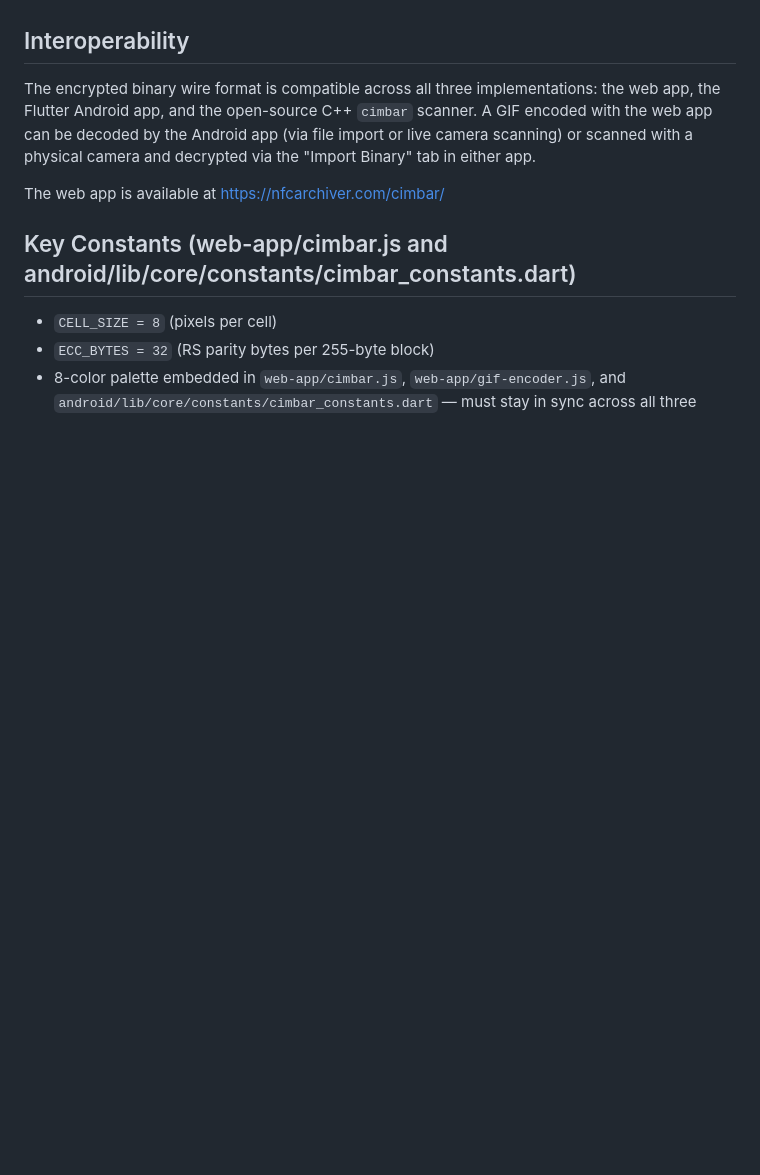
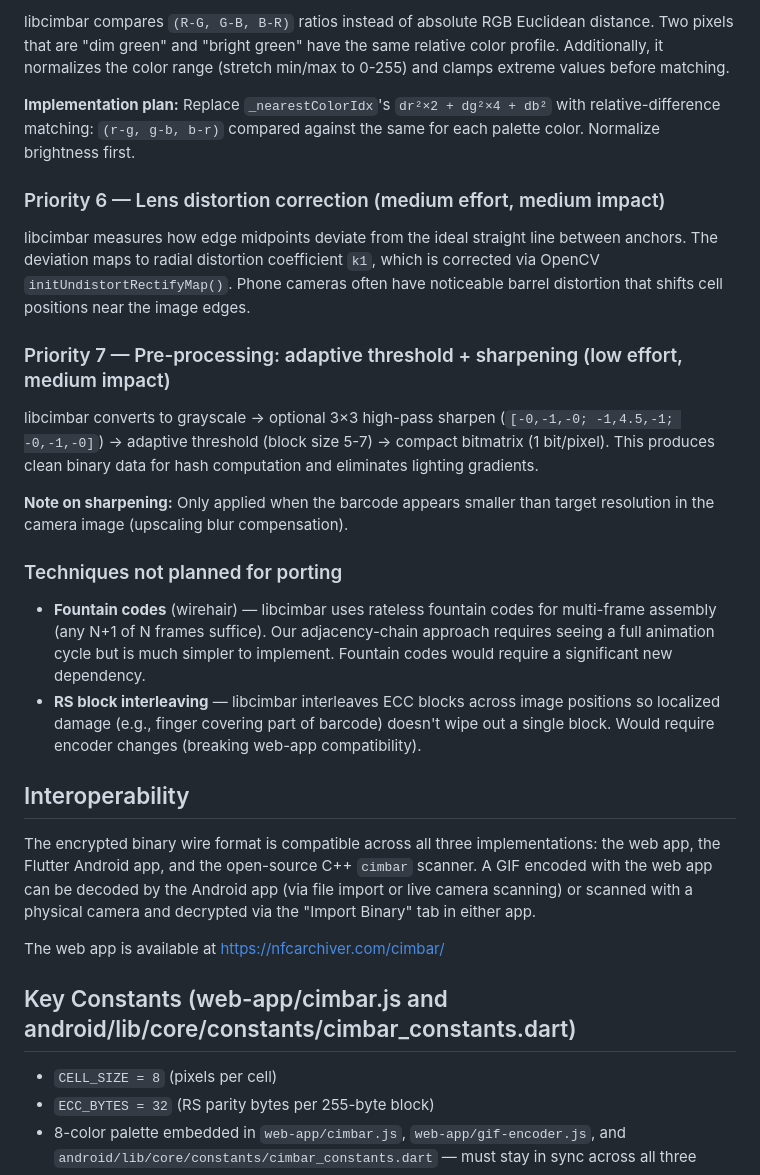
Before and after one commit to mezinster/cimbar, a Markdown page: CLAUDE.md, the part around one of its changes. Rendered like a GitHub page; blank space fills up the shorter version.

```diff
--- a/CLAUDE.md
+++ b/CLAUDE.md
@@ -240,3 +283,22 @@ Requires Flutter 3.24+ and Java 17.
+libcimbar compares `(R-G, G-B, B-R)` ratios instead of absolute RGB Euclidean distance. Two pixels that are "dim green" and "bright green" have the same relative color profile. Additionally, it normalizes the color range (stretch min/max to 0-255) and clamps extreme values before matching.
+
+**Implementation plan:** Replace `_nearestColorIdx`'s `dr²×2 + dg²×4 + db²` with relative-difference matching: `(r-g, g-b, b-r)` compared against the same for each palette color. Normalize brightness first.
+
+### Priority 6 — Lens distortion correction (medium effort, medium impact)
+
+libcimbar measures how edge midpoints deviate from the ideal straight line between anchors. The deviation maps to radial distortion coefficient `k1`, which is corrected via OpenCV `initUndistortRectifyMap()`. Phone cameras often have noticeable barrel distortion that shifts cell positions near the image edges.
+
+### Priority 7 — Pre-processing: adaptive threshold + sharpening (low effort, medium impact)
+
+libcimbar converts to grayscale → optional 3×3 high-pass sharpen (`[-0,-1,-0; -1,4.5,-1; -0,-1,-0]`) → adaptive threshold (block size 5-7) → compact bitmatrix (1 bit/pixel). This produces clean binary data for hash computation and eliminates lighting gradients.
+
+**Note on sharpening:** Only applied when the barcode appears smaller than target resolution in the camera image (upscaling blur compensation).
+
+### Techniques not planned for porting
+
+- **Fountain codes** (wirehair) — libcimbar uses rateless fountain codes for multi-frame assembly (any N+1 of N frames suffice). Our adjacency-chain approach requires seeing a full animation cycle but is much simpler to implement. Fountain codes would require a significant new dependency.
+- **RS block interleaving** — libcimbar interleaves ECC blocks across image positions so localized damage (e.g., finger covering part of barcode) doesn't wipe out a single block. Would require encoder changes (breaking web-app compatibility).
+
 ## Interoperability
 
 The encrypted binary wire format is compatible across all three implementations: the web app, the Flutter Android app, and the open-source C++ `cimbar` scanner. A GIF encoded with the web app can be decoded by the Android app (via file import or live camera scanning) or scanned with a physical camera and decrypted via the "Import Binary" tab in either app.
```
Also changed, not shown: other parts of CLAUDE.md (+43 -0 lines).
